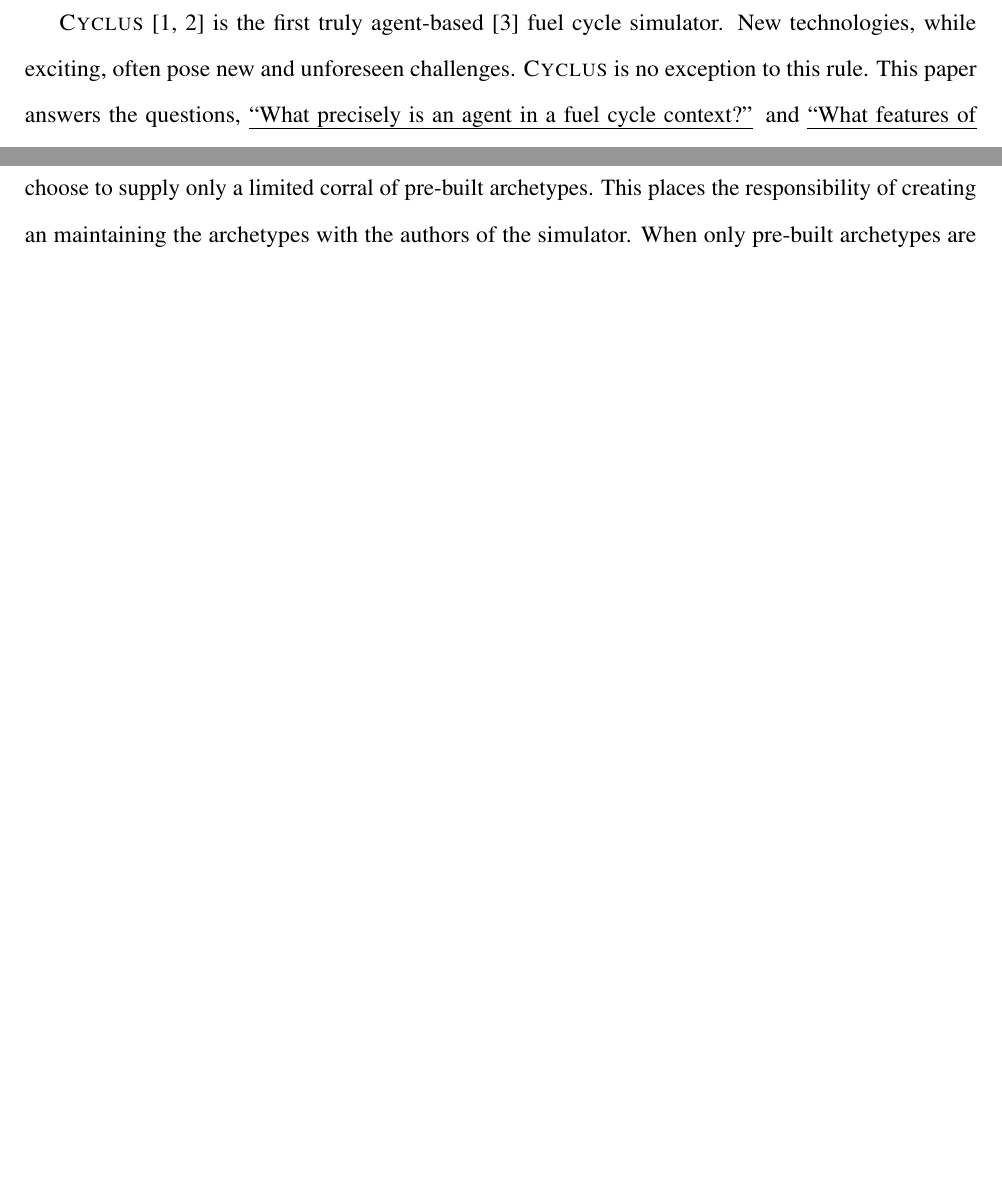
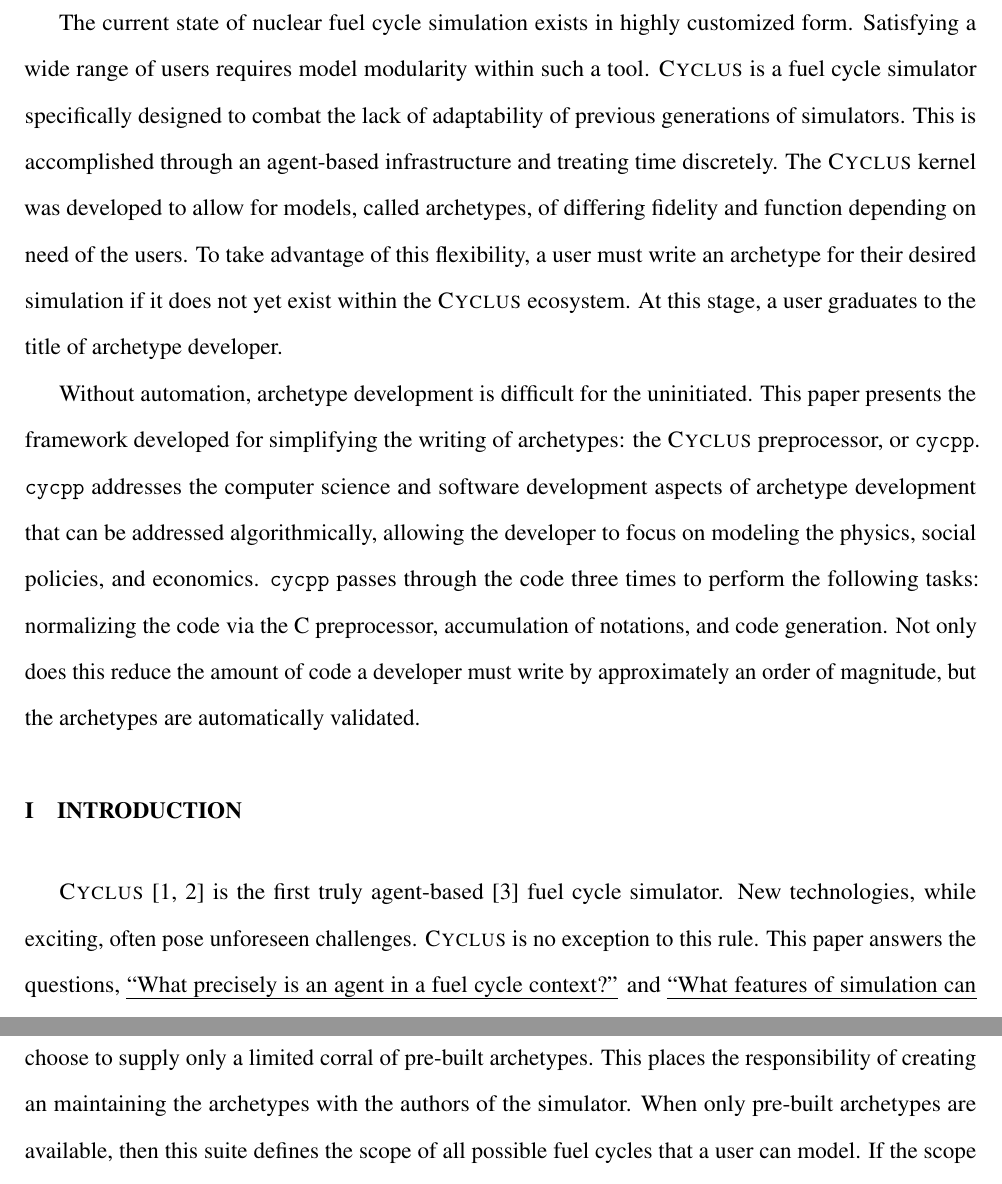
Before and after one commit to cyclus/archetype-paper, a LaTeX document (paper.tex, which reads intro.tex): two parts of pages 2 and 6 of 49 before the commit and two parts of pages 2 and 7 of 50 after it, joined at a grey line, cut at the place of the change, the shorter picture padded with empty space. Compiled offline with pdfLaTeX.

Commit message:
aaded abstract

```diff
--- a/intro.tex
+++ b/intro.tex
@@ -3,7 +3,7 @@
 
 \Cyclus \cite{cyclus_v1_0,cyclus_v1_2} is the first truly agent-based
 \cite{jennings2000agent} fuel cycle simulator.
-New technologies, while exciting, often pose new and unforeseen challenges.
+New technologies, while exciting, often pose unforeseen challenges.
 \Cyclus is no exception to this rule.  This paper answers the questions,
 \emph{``What precisely is an agent in a fuel cycle context?''} and
 \emph{``What features of simulation can be abstracted away to ease the burden
--- a/paper.tex
+++ b/paper.tex
@@ -72,6 +72,32 @@
 %%%%%%%%%%%%%%%%%%%%%%%%%%%%%%%%%%%
 \begin{document}
 
+\begin{abstract}
+
+The current state of nuclear fuel cycle simulation exists in highly
+customized form. Satisfying a wide range of users requires model modularity
+within such a tool. \Cyclus is a fuel cycle simulator specifically designed to
+combat the lack of adaptability of previous generations of simulators. This is
+accomplished through an agent-based infrastructure and treating time
+discretely. The \Cyclus kernel was developed to allow for models, called
+archetypes, of differing fidelity and function depending on need of the users.
+To take advantage of this flexibility, a user must write an archetype for
+their desired simulation if it does not yet exist within the \Cyclus ecosystem.
+At this stage, a user graduates to the title of archetype developer.
+
+
+Without automation, archetype development is difficult for the uninitiated.
+This paper presents the framework developed for simplifying the writing of
+archetypes: the \Cyclus preprocessor, or \cycpp. \cycpp addresses the computer
+science and software development aspects of archetype development
+that can be addressed algorithmically, allowing the developer to focus on
+modeling the physics, social policies, and economics. \cycpp passes through
+the code three times to perform the following tasks: normalizing the code via
+the C preprocessor, accumulation of notations, and code generation. Not only
+does this reduce the amount of code a developer must write by approximately
+an order of magnitude, but the archetypes are automatically validated.
+\end{abstract}
+
 \input{intro}
 \input{motivation}
 \input{methods}
```
